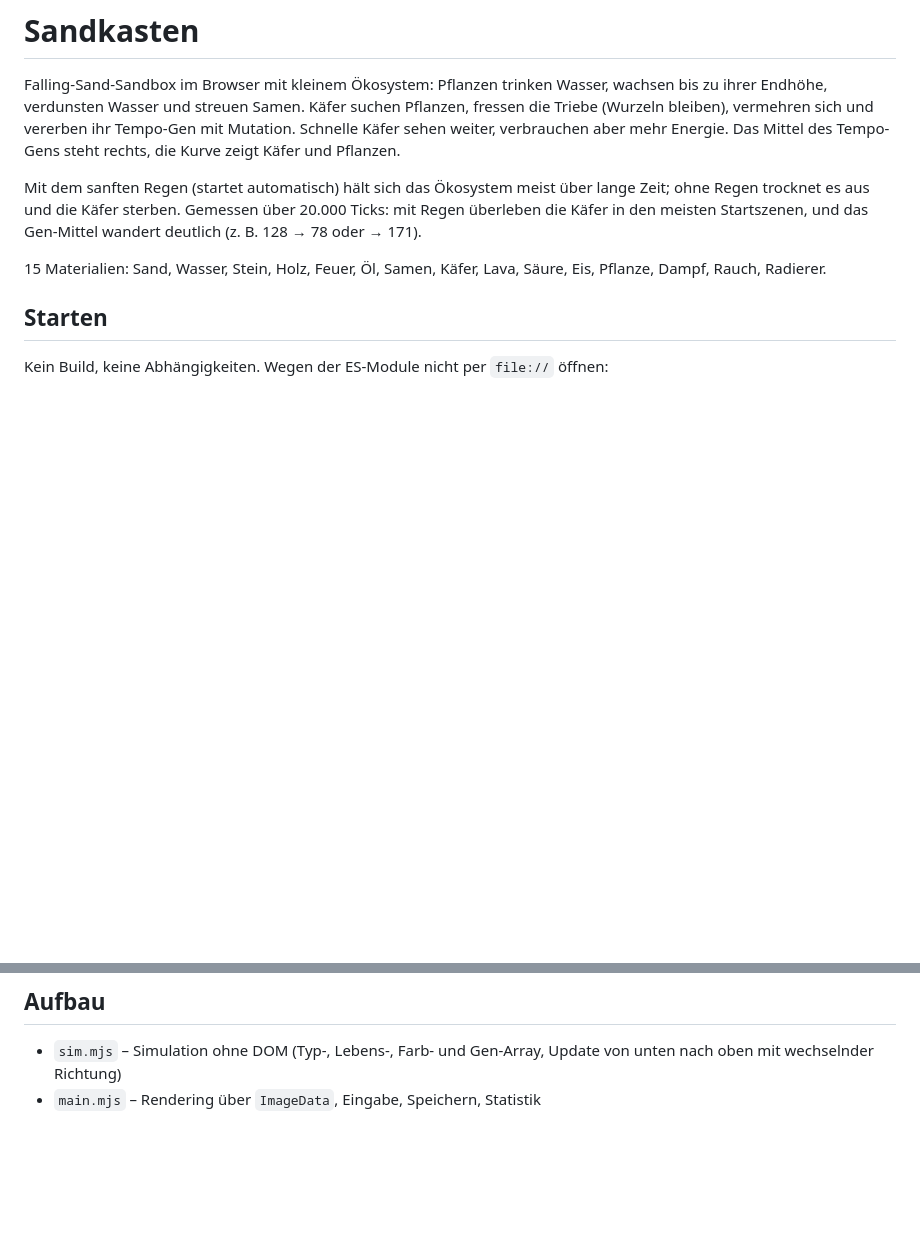
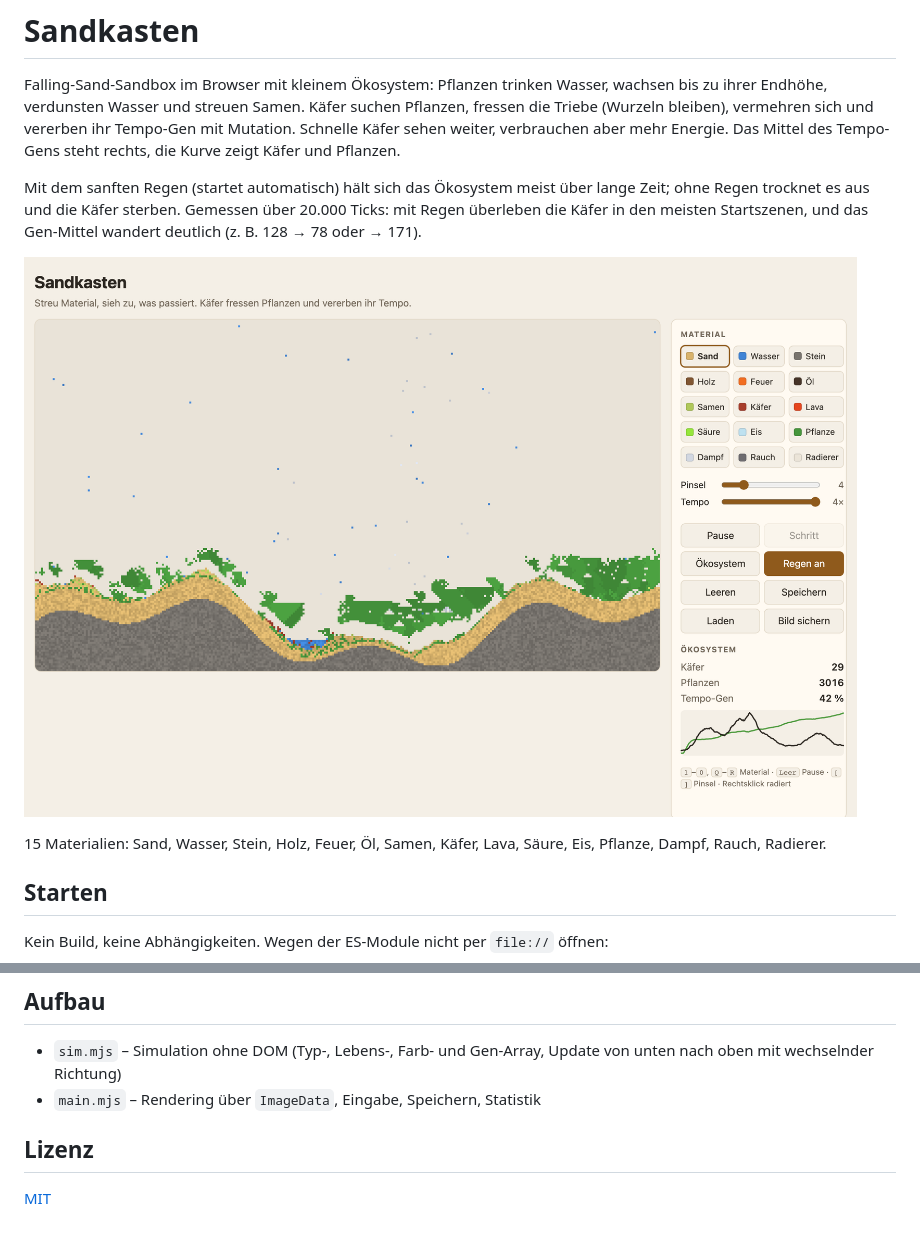
Before and after one commit to Dark-Player-jake/sandkasten, a Markdown page: README.de.md, 2 parts joined by grey strips. Rendered like a GitHub page; pictures changed too: docs/screenshot.png (added); blank space fills up the shorter version.

Commit message:
MIT-Lizenz, Screenshot und bereinigter Steckbrief für die Veröffentlichung (#2)

```diff
--- a/README.de.md
+++ b/README.de.md
@@ -3,6 +3,8 @@
 Falling-Sand-Sandbox im Browser mit kleinem Ökosystem: Pflanzen trinken Wasser, wachsen bis zu ihrer Endhöhe, verdunsten Wasser und streuen Samen. Käfer suchen Pflanzen, fressen die Triebe (Wurzeln bleiben), vermehren sich und vererben ihr Tempo-Gen mit Mutation. Schnelle Käfer sehen weiter, verbrauchen aber mehr Energie. Das Mittel des Tempo-Gens steht rechts, die Kurve zeigt Käfer und Pflanzen.
 
 Mit dem sanften Regen (startet automatisch) hält sich das Ökosystem meist über lange Zeit; ohne Regen trocknet es aus und die Käfer sterben. Gemessen über 20.000 Ticks: mit Regen überleben die Käfer in den meisten Startszenen, und das Gen-Mittel wandert deutlich (z. B. 128 → 78 oder → 171).
+
+![Sandkasten mit der Ökosystem-Szene: Hügel aus Sand und Stein, Pflanzen, Käfer, Regen und Verlaufskurve](docs/screenshot.png)
 
 15 Materialien: Sand, Wasser, Stein, Holz, Feuer, Öl, Samen, Käfer, Lava, Säure, Eis, Pflanze, Dampf, Rauch, Radierer.
 
@@ -35,3 +37,7 @@ Prüft die Physik (Sand, Wasser, Öl auf Wasser, Feuer inkl. Einzelfunke, Lava,
 
 - `sim.mjs` – Simulation ohne DOM (Typ-, Lebens-, Farb- und Gen-Array, Update von unten nach oben mit wechselnder Richtung)
 - `main.mjs` – Rendering über `ImageData`, Eingabe, Speichern, Statistik
+
+## Lizenz
+
+[MIT](LICENSE)
```
Also changed, not shown: README.md (+4 -3 lines), docs/PROJEKT.md (+1 -1 lines), 1 other file.
